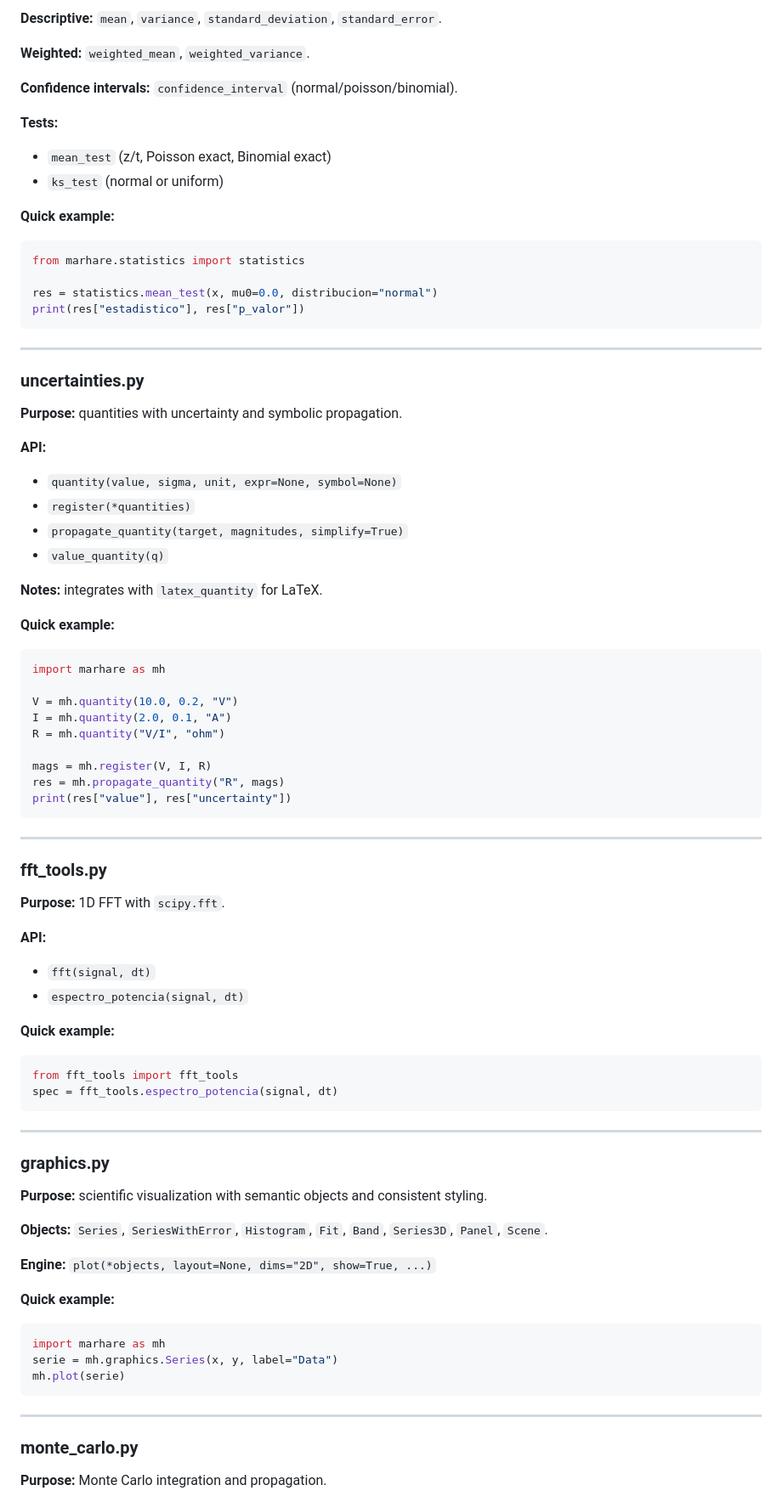
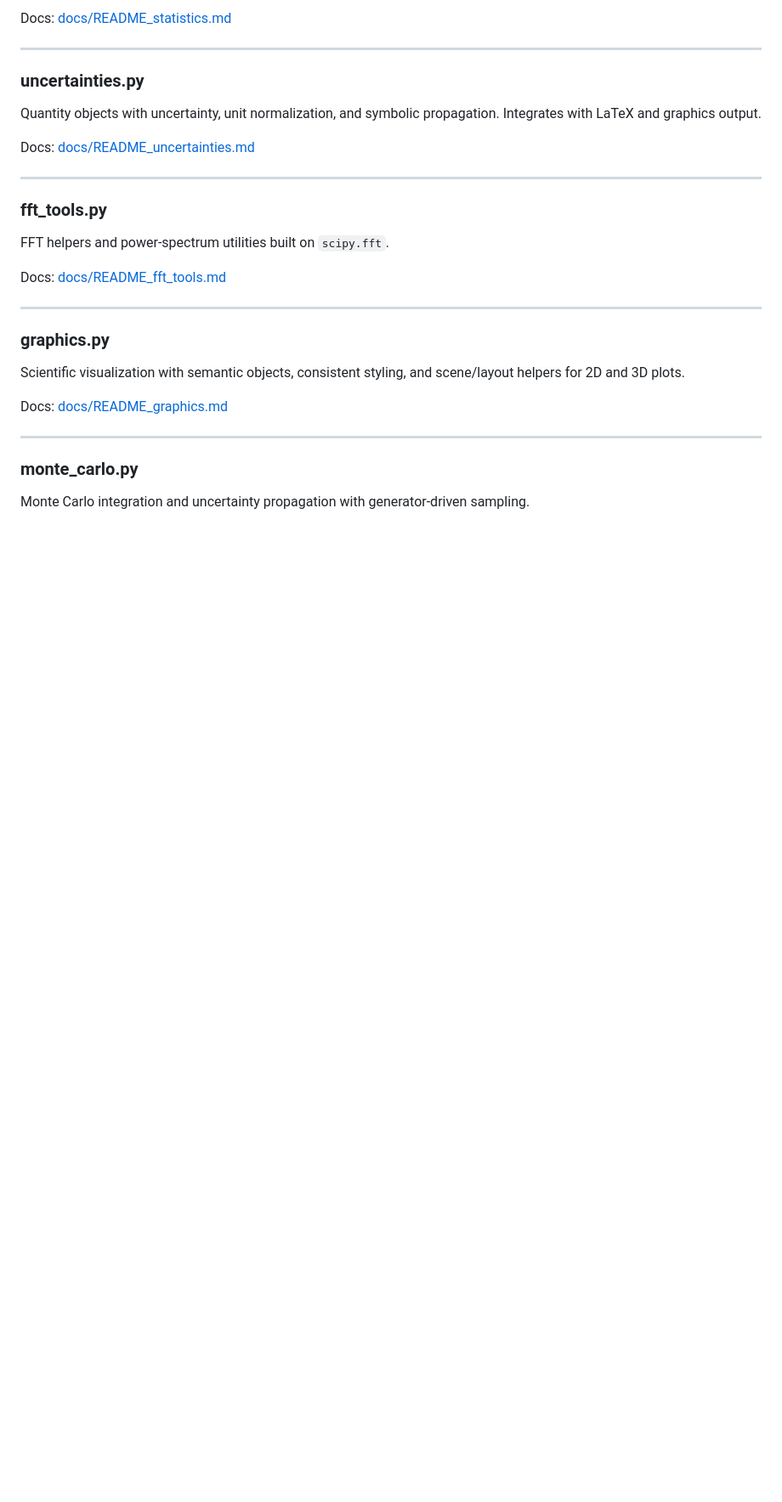
Before and after one commit to Marhare/Python_toolbox, a Markdown page: README.md, the part around one of its changes. Shown at 85% size. GitHub-like rendering; blank space fills up the shorter version.

````diff
--- a/README.md
+++ b/README.md
@@ -109,81 +57,29 @@ anim = animate(scene, {serie: lambda t: y*np.cos(t)}, duration=2.0)
 
-**Descriptive:** `mean`, `variance`, `standard_deviation`, `standard_error`.
-
-**Weighted:** `weighted_mean`, `weighted_variance`.
-
-**Confidence intervals:** `confidence_interval` (normal/poisson/binomial).
-
-**Tests:**
-- `mean_test` (z/t, Poisson exact, Binomial exact)
-- `ks_test` (normal or uniform)
-
-**Quick example:**
-```python
-from marhare.statistics import statistics
-
-res = statistics.mean_test(x, mu0=0.0, distribucion="normal")
-print(res["estadistico"], res["p_valor"])
-```
+Docs: [docs/README_statistics.md](docs/README_statistics.md)
 
 ---
 
 ### uncertainties.py
-**Purpose:** quantities with uncertainty and symbolic propagation.
+Quantity objects with uncertainty, unit normalization, and symbolic propagation. Integrates with LaTeX and graphics output.
 
-**API:**
-- `quantity(value, sigma, unit, expr=None, symbol=None)`
-- `register(*quantities)`
-- `propagate_quantity(target, magnitudes, simplify=True)`
-- `value_quantity(q)`
-
-**Notes:** integrates with `latex_quantity` for LaTeX.
-
-**Quick example:**
-```python
-import marhare as mh
-
-V = mh.quantity(10.0, 0.2, "V")
-I = mh.quantity(2.0, 0.1, "A")
-R = mh.quantity("V/I", "ohm")
-
-mags = mh.register(V, I, R)
-res = mh.propagate_quantity("R", mags)
-print(res["value"], res["uncertainty"])
-```
+Docs: [docs/README_uncertainties.md](docs/README_uncertainties.md)
 
 ---
 
 ### fft_tools.py
-**Purpose:** 1D FFT with `scipy.fft`.
+FFT helpers and power‑spectrum utilities built on `scipy.fft`.
 
-**API:**
-- `fft(signal, dt)`
-- `espectro_potencia(signal, dt)`
-
-**Quick example:**
-```python
-from fft_tools import fft_tools
-spec = fft_tools.espectro_potencia(signal, dt)
-```
+Docs: [docs/README_fft_tools.md](docs/README_fft_tools.md)
 
 ---
 
 ### graphics.py
-**Purpose:** scientific visualization with semantic objects and consistent styling.
+Scientific visualization with semantic objects, consistent styling, and scene/layout helpers for 2D and 3D plots.
 
-**Objects:** `Series`, `SeriesWithError`, `Histogram`, `Fit`, `Band`, `Series3D`, `Panel`, `Scene`.
-
-**Engine:** `plot(*objects, layout=None, dims="2D", show=True, ...)`
-
-**Quick example:**
-```python
-import marhare as mh
-serie = mh.graphics.Series(x, y, label="Data")
-mh.plot(serie)
-```
+Docs: [docs/README_graphics.md](docs/README_graphics.md)
 
 ---
 
 ### monte_carlo.py
-**Purpose:** Monte Carlo integration and propagation.
+Monte Carlo integration and uncertainty propagation with generator‑driven sampling.
 
````
Also changed, not shown: other parts of README.md (+11 -120 lines).
